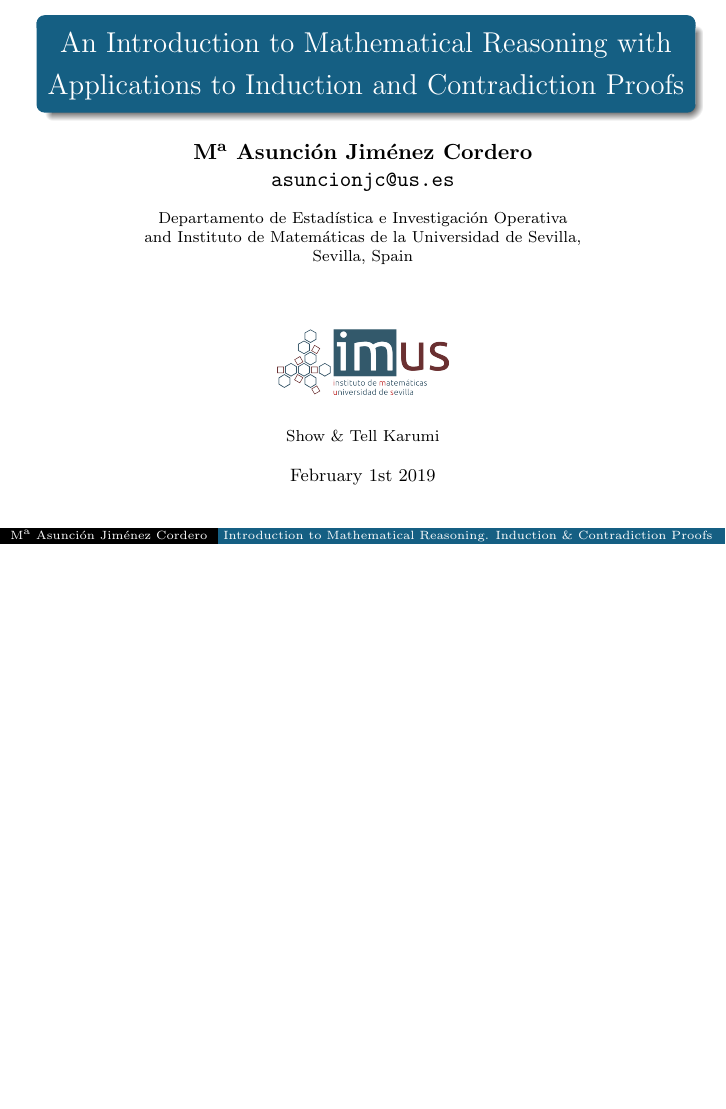
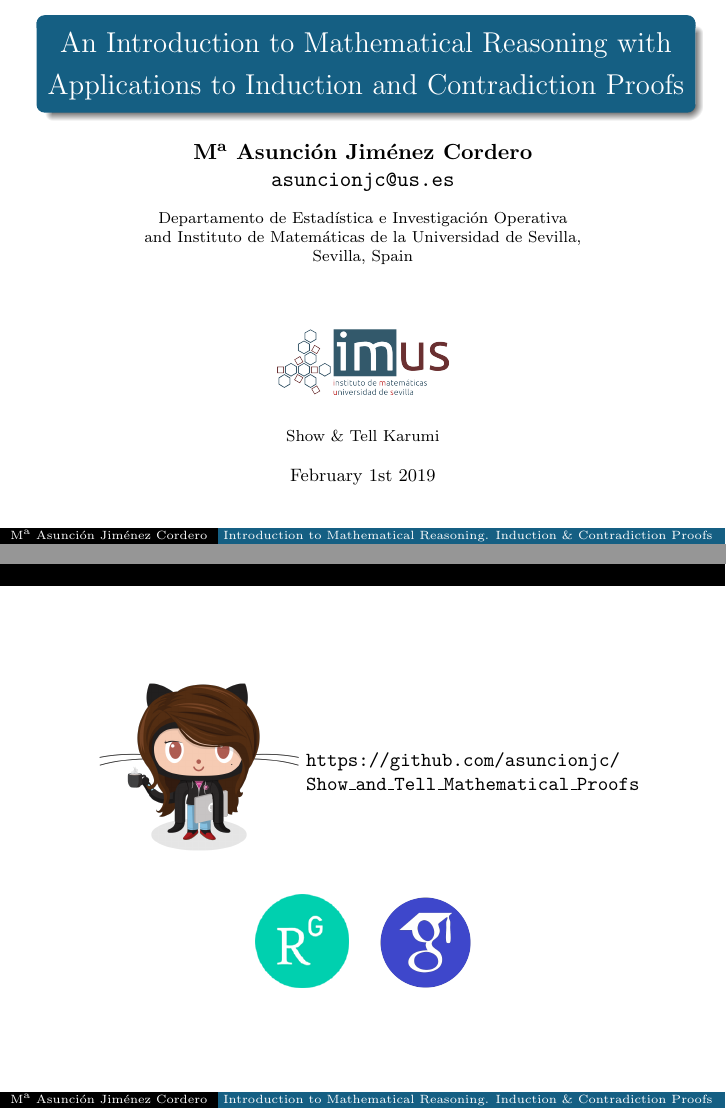
Before and after one commit to asuncionjc/Show_and_Tell_Mathematical_Proofs, LaTeX slides (Slides/MAJC_show_and_tell.tex): page 1 of 44 before the commit and pages 1 and 3 of 46 after it, the two joined at a grey line, the shorter picture padded with empty space. Compiled offline with pdfLaTeX.

Commit message:
Add the links to my profile Github, ResearchGate and Google Scholar sites

```diff
--- a/Slides/MAJC_show_and_tell.tex
+++ b/Slides/MAJC_show_and_tell.tex
@@ -52,7 +52,32 @@ Induction and Contradiction Proofs}
 \endgroup
 
 %%%%%%%%%%%%%%%%%%%%%%%%%%%%%%%%%%%%%%%%%%%%%%%%%%%%%%%%%%%%%%%%%%%%%%%%%%%%%%%%
+\begin{frame}
+\begin{columns}
+\begin{column}{0.5\textwidth}
+\begin{flushright}
+\href{https://github.com/asuncionjc}{\includegraphics[scale=0.12]{github_girl.png}}
+\end{flushright}
+\end{column}
+\begin{column}{1\textwidth}
+\begin{flushleft}
+\small
+\href{https://github.com/asuncionjc/Show_and_Tell_Mathematical_Proofs}{\tt https://github.com/asuncionjc/\\
+Show\_and\_Tell\_Mathematical\_Proofs}
+\end{flushleft}
+\end{column}
+\end{columns}
+\begin{center}
+\visible<2->{
+\href{https://www.researchgate.net/profile/Asuncion_Jimenez-Cordero}{\includegraphics[scale=0.35]{researchgate.png}}
+\hspace*{0.3cm}
+\href{https://scholar.google.es/citations?user=JegcEYwAAAAJ&hl=es&oi=ao}{\includegraphics[scale=0.12]{google_scholar.png}}
+}
+\end{center}
 
+\end{frame}
+
+%%%%%%%%%%%%%%%%%%%%%%%%%%%%%%%%%%%%%%%%%%%%%%%%%%%%%%%%%%%%%%%%%%%%%%%%%%%%%%%%
 
 \AtBeginSection[]{
 \begin{without_headline}
```
Also changed, not shown: Slides/MAJC_show_and_tell.pdf, Slides/github_girl.png (added), Slides/google_scholar.png (added), Slides/researchgate.png (added), 5 other files.
